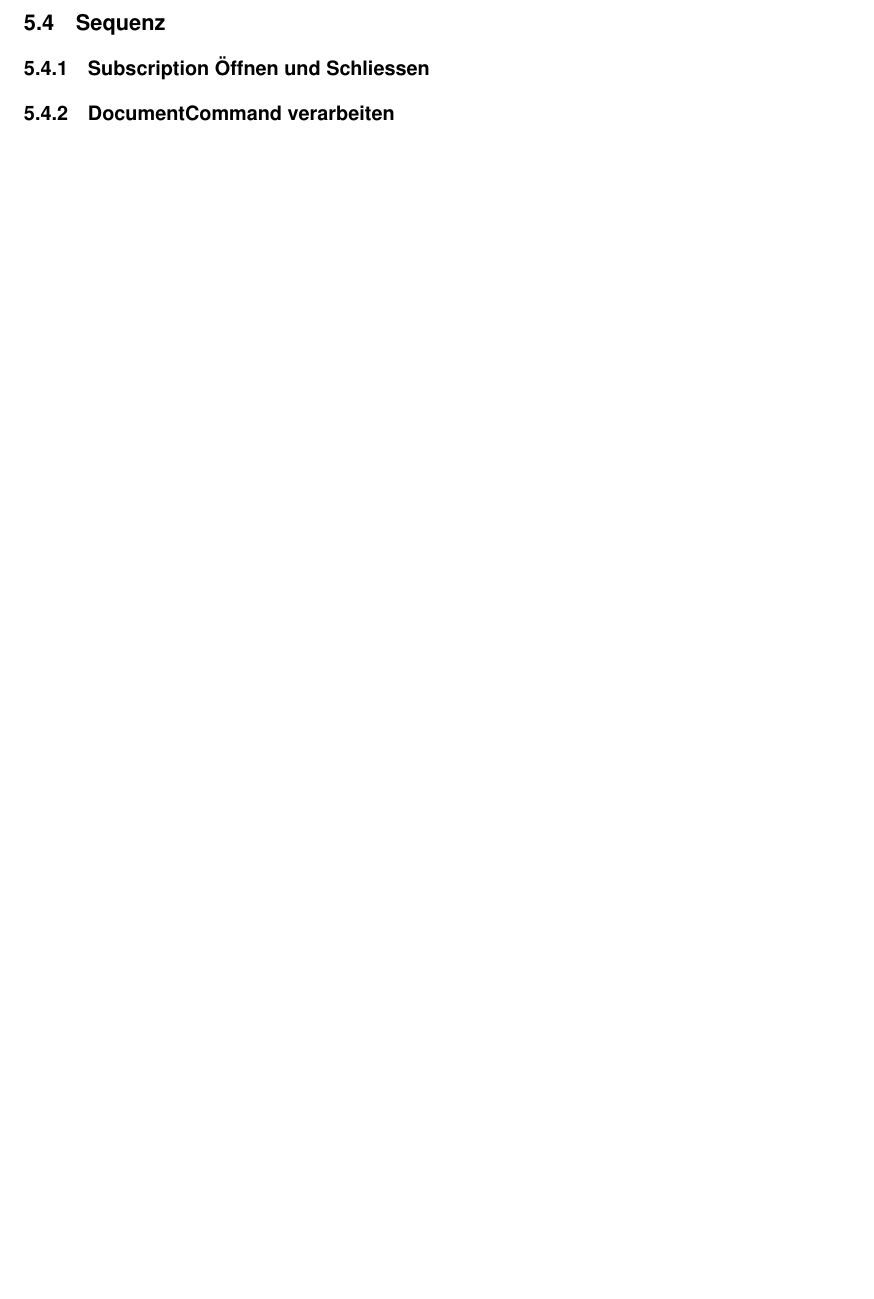
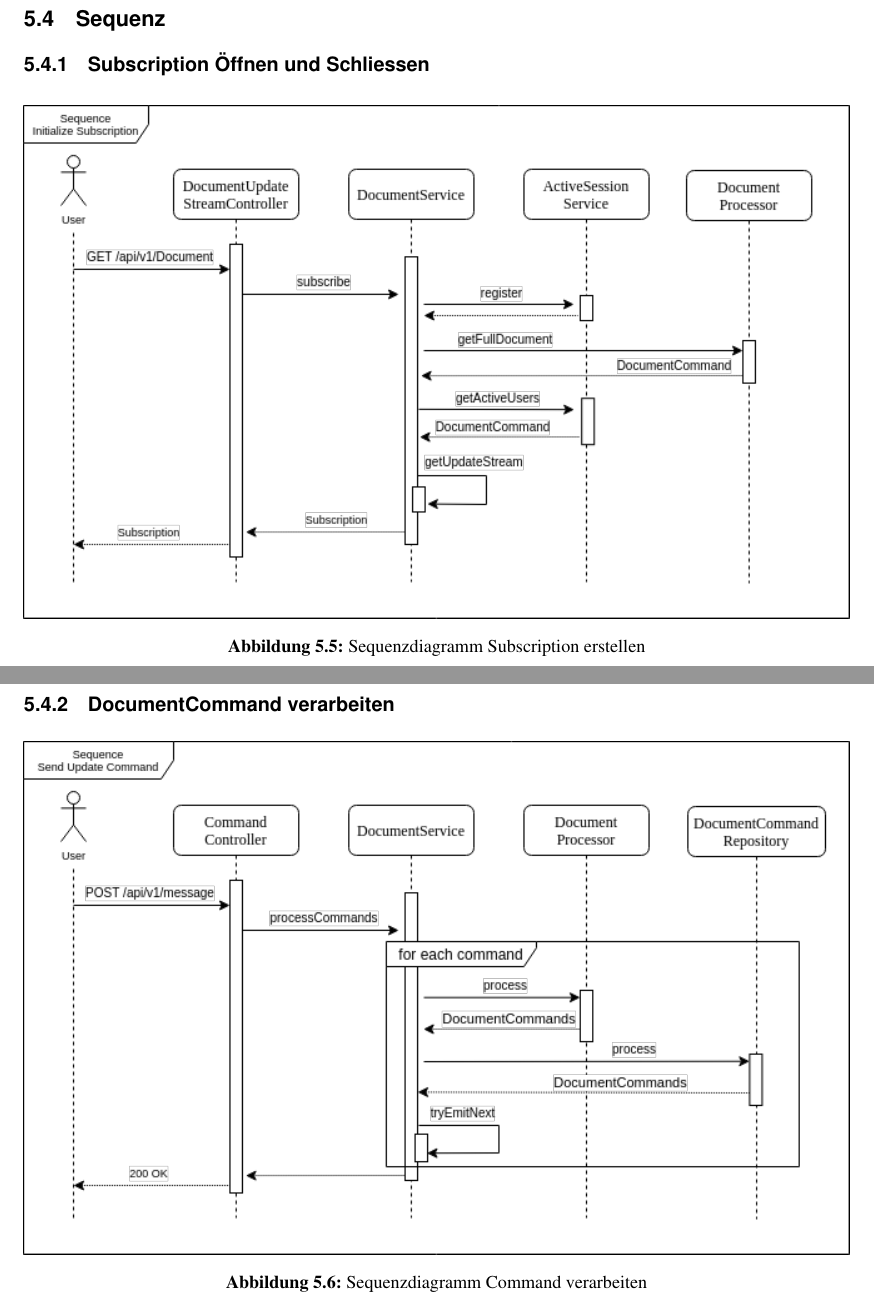
Before and after one commit to FHNW-WODSS-FS22/team-document-KZellweger, a LaTeX document (documentation/src/woweb_schmucki_villing_zellweger.tex, which reads documentation/src/sections/backend.tex): part of page 17 of 20 before the commit and two parts of pages 17 and 18 of 21 after it, the two joined at a grey line, cut so that both start at the same text, the shorter picture padded with empty space. Compiled offline with pdfLaTeX.

Commit message:
Draft seq diagrams for backend

```diff
--- a/documentation/src/sections/backend.tex
+++ b/documentation/src/sections/backend.tex
@@ -298,7 +298,25 @@ Die Klasse WebConfig beinhaltet die Konfiguration für SpringSecurity.
 
 \subsubsection{Subscription Öffnen und Schliessen}
 
+\begin{figure}[h]
+    \centering
+    \begin{minipage}[b]{1\textwidth}
+        \includegraphics[width=\textwidth]{graphics/seq_init_subscription.drawio}
+        \caption{Sequenzdiagramm Subscription erstellen}
+    \end{minipage}
+\end{figure}
+
+\clearpage
+
 \subsubsection{DocumentCommand verarbeiten}
+
+\begin{figure}[h]
+    \centering
+    \begin{minipage}[b]{1\textwidth}
+        \includegraphics[width=\textwidth]{graphics/seq_send_command.drawio}
+        \caption{Sequenzdiagramm Command verarbeiten}
+    \end{minipage}
+\end{figure}
 
 \clearpage
 
```
Also changed, not shown: documentation/out/woweb_schmucki_villing_zellweger.pdf, documentation/src/graphics/seq_init_subscription.drawio.png (added), documentation/src/graphics/seq_send_command.drawio.png (added).
